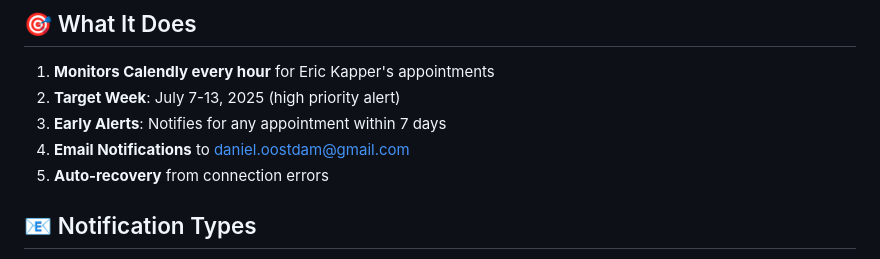
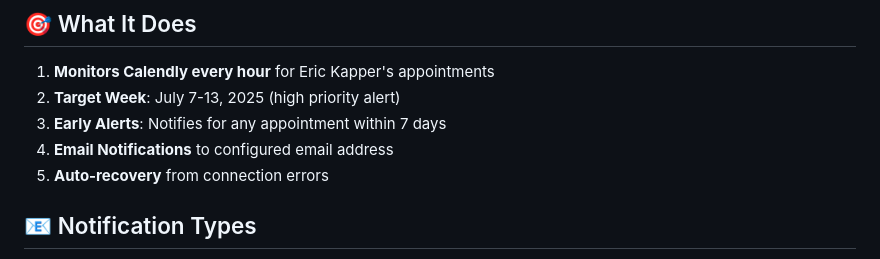
Before and after one commit to DanielOostdam-Create/hairdresser-scheduler, a Markdown page: README.md, the part around the change. Rendered like a GitHub page.

Commit message:
Remove personal email from README.md
- Replace specific email with generic "configured email address"
- Ensures privacy and makes repository more generic for others

🤖 Generated with [Claude Code](https://claude.ai/code)

Co-Authored-By: Claude <noreply@anthropic.com>

```diff
--- a/README.md
+++ b/README.md
@@ -63,7 +63,7 @@ chmod +x fix-scheduler.sh
 1. **Monitors Calendly every hour** for Eric Kapper's appointments
 2. **Target Week**: July 7-13, 2025 (high priority alert)
 3. **Early Alerts**: Notifies for any appointment within 7 days
-4. **Email Notifications** to daniel.oostdam@gmail.com
+4. **Email Notifications** to configured email address
 5. **Auto-recovery** from connection errors
 
 ## 📧 Notification Types
```
